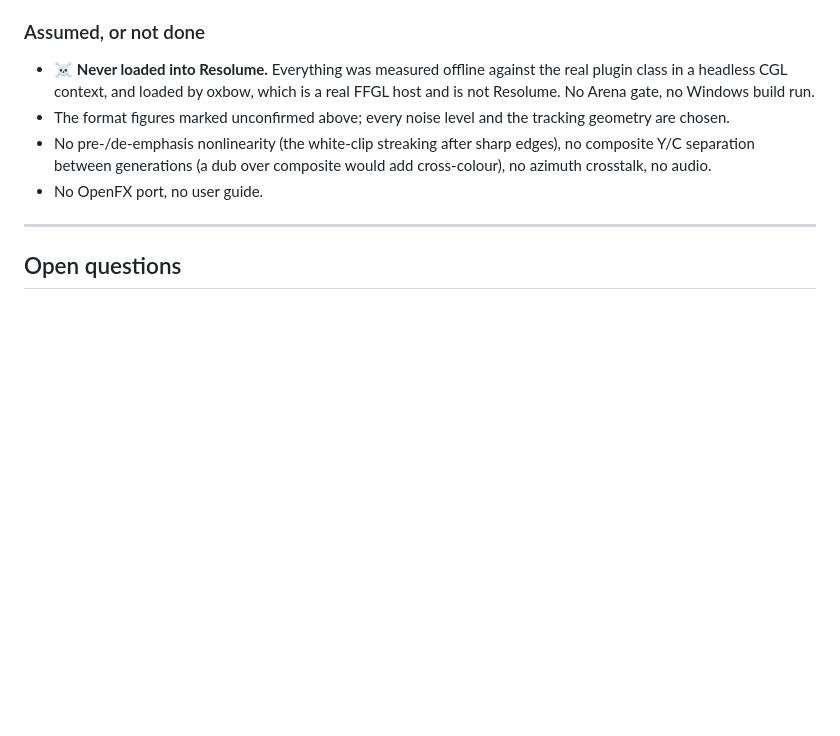
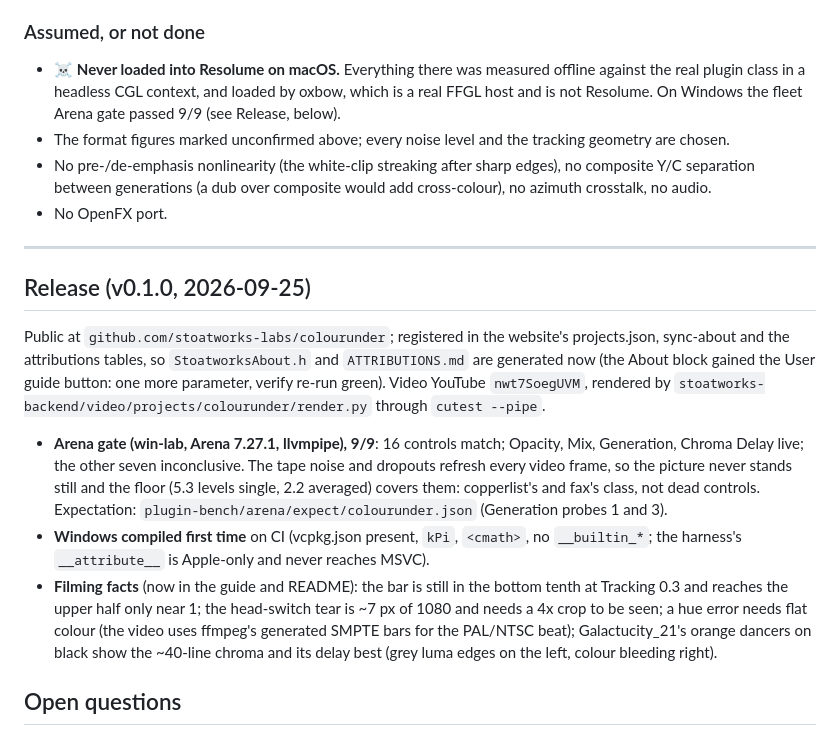
Before and after one commit to stoatworks-labs/colourunder, a Markdown page: AGENTS.md, the part around the change. Drawn GitHub-style; blank space fills up the shorter version.

```diff
--- a/AGENTS.md
+++ b/AGENTS.md
@@ -404,17 +404,38 @@ content: `curl -s 'https://colourunder-demo.stoatworks-labs.com/?cb=1' | grep -o
 
 ### Assumed, or not done
 
-- ☠️ **Never loaded into Resolume.** Everything was measured offline against the real
-  plugin class in a headless CGL context, and loaded by oxbow, which is a real FFGL host and
-  is not Resolume. No Arena gate, no Windows build run.
+- ☠️ **Never loaded into Resolume on macOS.** Everything there was measured offline against
+  the real plugin class in a headless CGL context, and loaded by oxbow, which is a real FFGL
+  host and is not Resolume. On Windows the fleet Arena gate passed 9/9 (see Release, below).
 - The format figures marked unconfirmed above; every noise level and the tracking geometry
   are chosen.
 - No pre-/de-emphasis nonlinearity (the white-clip streaking after sharp edges), no
   composite Y/C separation between generations (a dub over composite would add
   cross-colour), no azimuth crosstalk, no audio.
-- No OpenFX port, no user guide.
+- No OpenFX port.
 
 ---
+
+## Release (v0.1.0, 2026-09-25)
+
+Public at `github.com/stoatworks-labs/colourunder`; registered in the website's
+projects.json, sync-about and the attributions tables, so `StoatworksAbout.h` and
+`ATTRIBUTIONS.md` are generated now (the About block gained the User guide button: one more
+parameter, verify re-run green). Video YouTube `nwt7SoegUVM`, rendered by
+`stoatworks-backend/video/projects/colourunder/render.py` through `cutest --pipe`.
+
+- **Arena gate (win-lab, Arena 7.27.1, llvmpipe), 9/9**: 16 controls match; Opacity, Mix,
+  Generation, Chroma Delay live; the other seven inconclusive. The tape noise and dropouts
+  refresh every video frame, so the picture never stands still and the floor (5.3 levels
+  single, 2.2 averaged) covers them: copperlist's and fax's class, not dead controls.
+  Expectation: `plugin-bench/arena/expect/colourunder.json` (Generation probes 1 and 3).
+- **Windows compiled first time** on CI (vcpkg.json present, `kPi`, `<cmath>`, no
+  `__builtin_*`; the harness's `__attribute__` is Apple-only and never reaches MSVC).
+- **Filming facts** (now in the guide and README): the bar is still in the bottom tenth at
+  Tracking 0.3 and reaches the upper half only near 1; the head-switch tear is ~7 px of 1080
+  and needs a 4x crop to be seen; a hue error needs flat colour (the video uses ffmpeg's
+  generated SMPTE bars for the PAL/NTSC beat); Galactucity_21's orange dancers on black show
+  the ~40-line chroma and its delay best (grey luma edges on the left, colour bleeding right).
 
 ## Open questions
 
```
Also changed, not shown: CLAUDE.md (+5 -5 lines), README.md (+48 -4 lines), docs/video-thumb.png (added).
